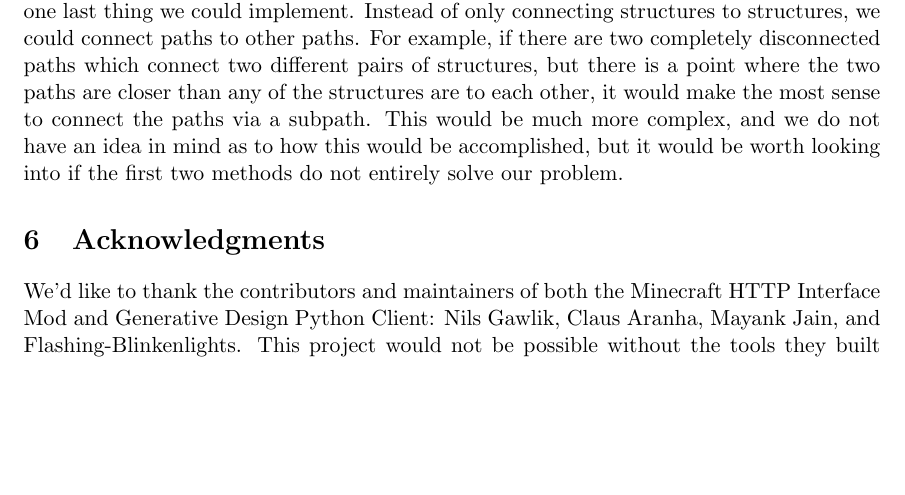
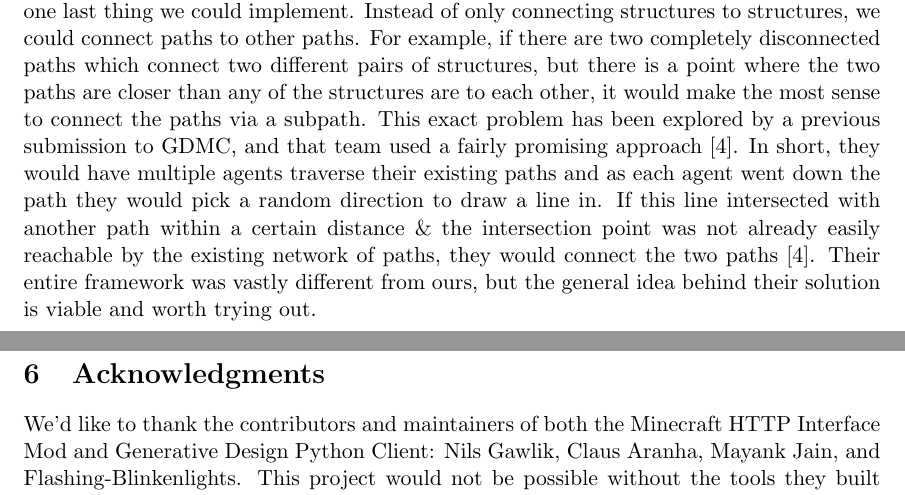
Before and after one commit to BlakePatterson/CIS-5603-Minecraft-Settlement-Generation-AI, a LaTeX document (final_report/Ward_Patterson_Final_Report.tex): part of page 25 of 27 before the commit and two parts of pages 25 and 26 of 28 after it, the two joined at a grey line, cut so that both start at the same text, the shorter picture padded with empty space. Compiled offline with pdfLaTeX.

Commit message:
final edits

```diff
--- a/final_report/Ward_Patterson_Final_Report.tex
+++ b/final_report/Ward_Patterson_Final_Report.tex
@@ -477,7 +469,6 @@ Building the town center \& implementing this distance calculation would most li
-If the problem is not entirely solved, however, there is one last thing we could implement.
-Instead of only connecting structures to structures, we could connect paths to other paths.
-For example, if there are two completely disconnected paths which connect two different pairs of structures, but there is a point where the two paths are closer than any of the structures are to each other, it would make the most sense to connect the paths via a subpath.
-This would be much more complex, and we do not have an idea in mind as to how this would be accomplished, but it would be worth looking into if the first two methods do not entirely solve our problem.
+Finally, we will wrap up by discussing possible improvements to our paths. The main issue with our paths, which was introduced earlier, is that they sometimes create an unnatural looking, inefficient, interweaving network. The goal here would be to create some sort of overall structure or set of guidelines for the paths to follow so that they connect nicely with each other rather than just connect each house without caring about the overall picture. The immediate fix to this would be to construct a center point of the settlement (i.e., a little town center with a fountain, bench, etc.), and connect each house to that center point via a path. This would be a good starting point, but it would not solve the problem in its entirety. To further fix the issue, we could iterate through each structure, performing a distance calculation to determine the closest structure to build a path to. For example, while there is some structure not connected to the network of paths, calculate another structure closest to the first structure and build a path between them. Building the town center \& implementing this distance calculation would most likely solve the issue of paths that look unnatural \& inefficient. If the problem is not entirely solved, however, there is one last thing we could implement. Instead of only connecting structures to structures, we could connect paths to other paths. For example, if there are two completely disconnected paths which connect two different pairs of structures, but there is a point where the two paths are closer than any of the structures are to each other, it would make the most sense to connect the paths via a subpath. This exact problem has been explored by a previous submission to GDMC, and that team used a fairly promising approach \cite{esko2021multi}. In short, they would have multiple agents traverse their existing paths and as each agent went down the path they would pick a random direction to draw a line in. If this line intersected with another path within a certain distance \& the intersection point was not already easily reachable by the existing network of paths, they would connect the two paths \cite{esko2021multi}. Their entire framework was vastly different from ours, but the general idea behind their solution is viable and worth trying out.
+
+\newpage
 
 \section{Acknowledgments}
 \label{Acknowledgments}
```
Also changed, not shown: final_report/Ward_Patterson_Final_Report.pdf, final_report/Ward_Patterson_Final_Report.tex (8 more changed lines).
